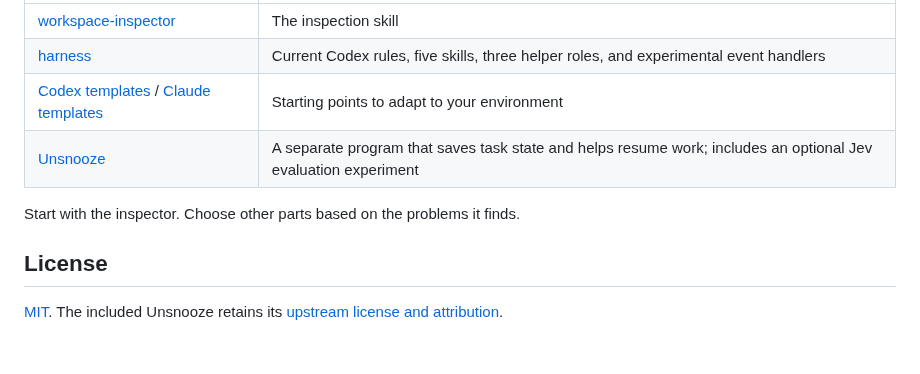
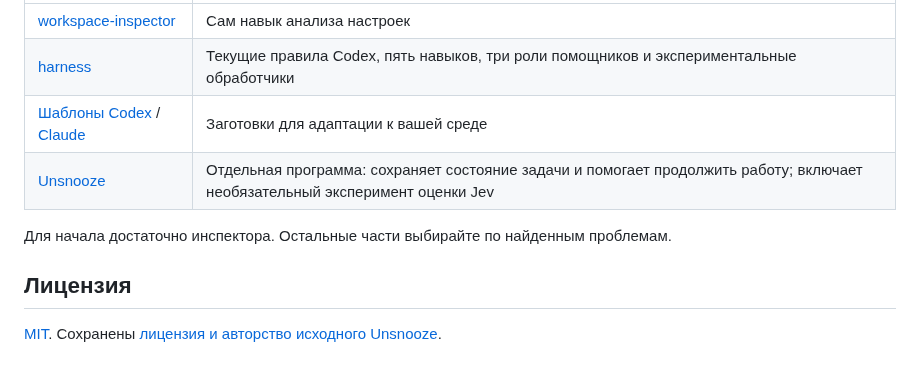
Before and after one commit to antuzinski/agent-workspace-inspector, a Markdown page: README.md, the part around one of its changes. Drawn GitHub-style.

```diff
--- a/README.md
+++ b/README.md
@@ -69,11 +71,11 @@ After the review, you can ask the agent to apply selected changes.
 |---|---|
-| [workspace-inspector](workspace-inspector/SKILL.md) | The inspection skill |
-| [harness](harness/README.md) | Current Codex rules, five skills, three helper roles, and experimental event handlers |
-| [Codex templates](workspace-inspector/assets/codex/) / [Claude templates](workspace-inspector/assets/claude/) | Starting points to adapt to your environment |
-| [Unsnooze](unsnooze/README.md) | A separate program that saves task state and helps resume work; includes an optional Jev evaluation experiment |
+| [workspace-inspector](workspace-inspector/SKILL.md) | Сам навык анализа настроек |
+| [harness](harness/README.md) | Текущие правила Codex, пять навыков, три роли помощников и экспериментальные обработчики |
+| [Шаблоны Codex](workspace-inspector/assets/codex/) / [Claude](workspace-inspector/assets/claude/) | Заготовки для адаптации к вашей среде |
+| [Unsnooze](unsnooze/README.md) | Отдельная программа: сохраняет состояние задачи и помогает продолжить работу; включает необязательный эксперимент оценки Jev |
 
-Start with the inspector. Choose other parts based on the problems it finds.
+Для начала достаточно инспектора. Остальные части выбирайте по найденным проблемам.
 
-## License
+## Лицензия
 
-[MIT](LICENSE). The included Unsnooze retains its [upstream license and attribution](unsnooze/LICENSE).
+[MIT](LICENSE). Сохранены [лицензия и авторство исходного Unsnooze](unsnooze/LICENSE).
```
Also changed, not shown: other parts of README.md (+35 -33 lines), README.en.md (added, +81 -0 lines), README.ru.md (+4 -2 lines), assets/github-header.png (added).
